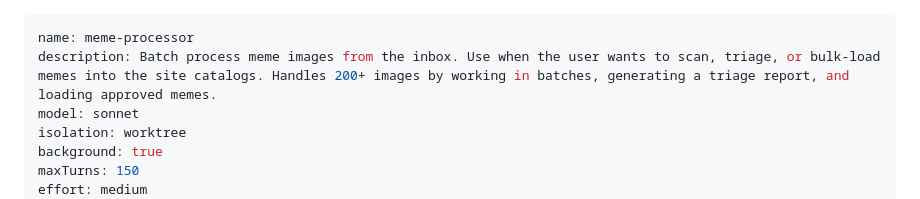
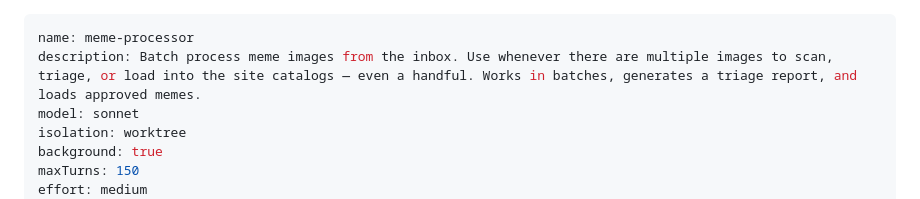
Before and after one commit to FedericoGarcia/memes-de-julio, a Markdown page: .claude/agents/meme-processor.md, the part around the change. Rendered like a GitHub page.

```diff
--- a/.claude/agents/meme-processor.md
+++ b/.claude/agents/meme-processor.md
@@ -1,6 +1,6 @@
 ---
 name: meme-processor
-description: Batch process meme images from the inbox. Use when the user wants to scan, triage, or bulk-load memes into the site catalogs. Handles 200+ images by working in batches, generating a triage report, and loading approved memes.
+description: Batch process meme images from the inbox. Use whenever there are multiple images to scan, triage, or load into the site catalogs — even a handful. Works in batches, generates a triage report, and loads approved memes.
 model: sonnet
 isolation: worktree
 background: true
```
Also changed, not shown: AGENTS.md (+2 -2 lines).
